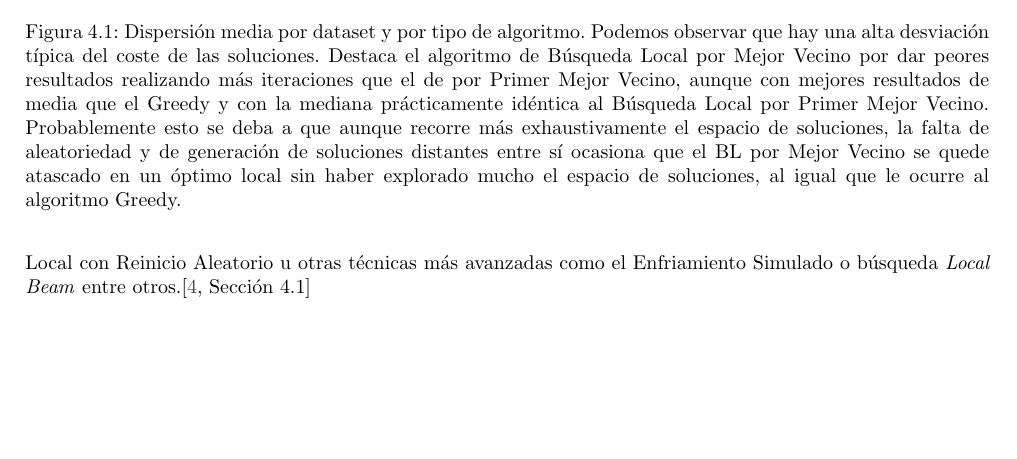
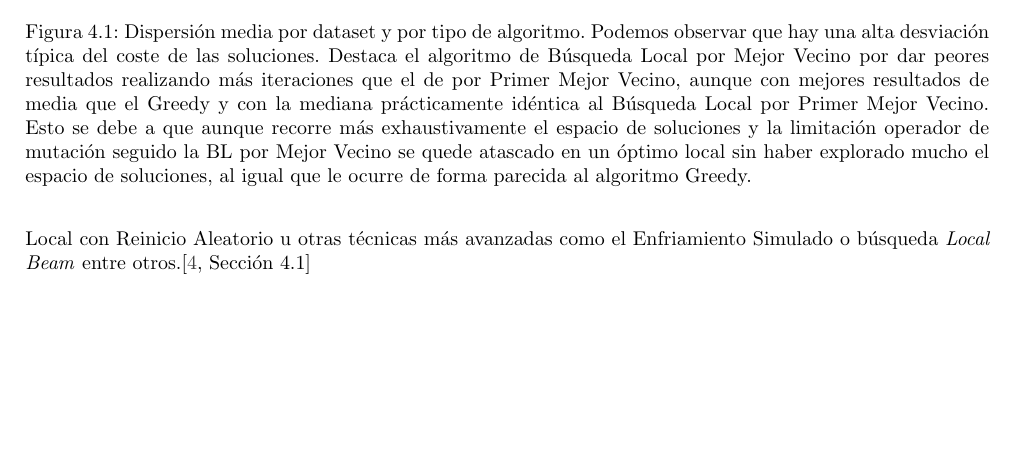
Before and after one commit to moshidev/MH, a LaTeX document (memoria/memoria.tex, which reads memoria/input/P1_analisis_resultados_greedy_y_busqueda_local.tex): part of page 11 of 15, cut so that both start at the same text. Compiled offline with pdfLaTeX.

Commit message:
fix box_and_whisker table caption

```diff
--- a/memoria/input/P1_analisis_resultados_greedy_y_busqueda_local.tex
+++ b/memoria/input/P1_analisis_resultados_greedy_y_busqueda_local.tex
@@ -39,9 +39,8 @@ como consecuencia de los factores expuestos.
     \caption{Dispersión media por dataset y por tipo de algoritmo. Podemos observar que hay una alta desviación típica del coste de las soluciones.
     Destaca el algoritmo de Búsqueda Local por Mejor Vecino por dar peores resultados realizando más iteraciones que el de por Primer
     Mejor Vecino, aunque con mejores resultados de media que el Greedy y con la mediana prácticamente idéntica al Búsqueda Local por Primer Mejor Vecino.
-    Probablemente esto se deba a que aunque recorre más exhaustivamente el espacio de soluciones, la falta de aleatoriedad y de generación
-    de soluciones distantes entre sí ocasiona que el BL por Mejor Vecino se quede atascado en un óptimo local sin haber explorado mucho el espacio
-    de soluciones, al igual que le ocurre al algoritmo Greedy.}
+    Esto se debe a que aunque recorre más exhaustivamente el espacio de soluciones y la limitación operador de mutación seguido la BL por Mejor Vecino
+    se quede atascado en un óptimo local sin haber explorado mucho el espacio de soluciones, al igual que le ocurre de forma parecida al algoritmo Greedy.}
 \end{figure}
 
 Para aumentar el espacio en el espacio de soluciones del conjunto de soluciones consideradas por los algoritmos Greedy y de Búsqueda Local y no quedar
```
